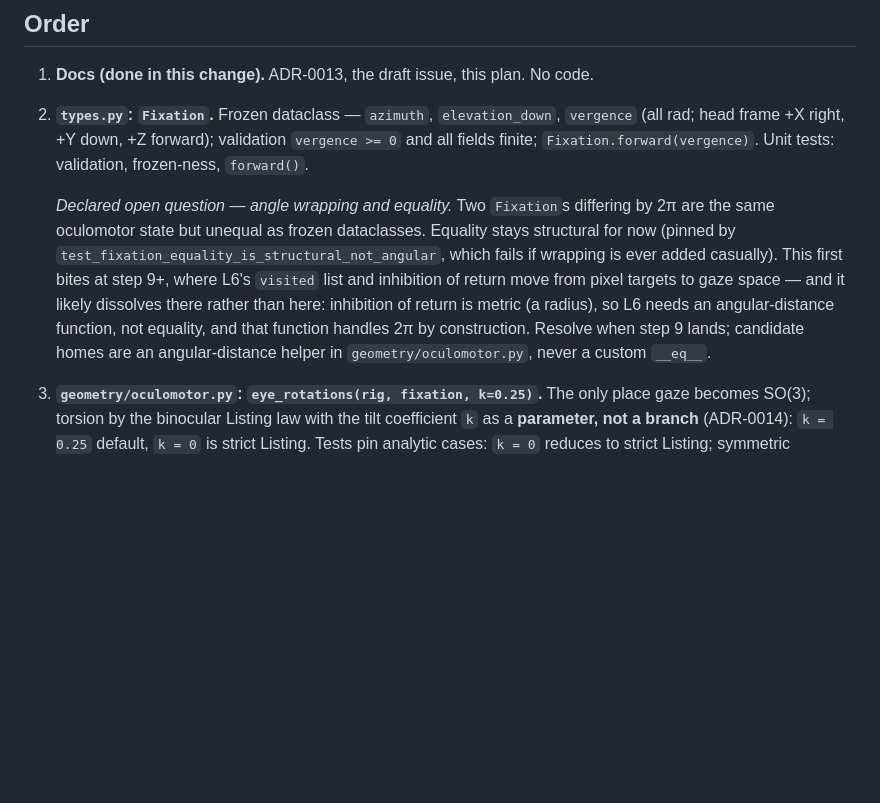
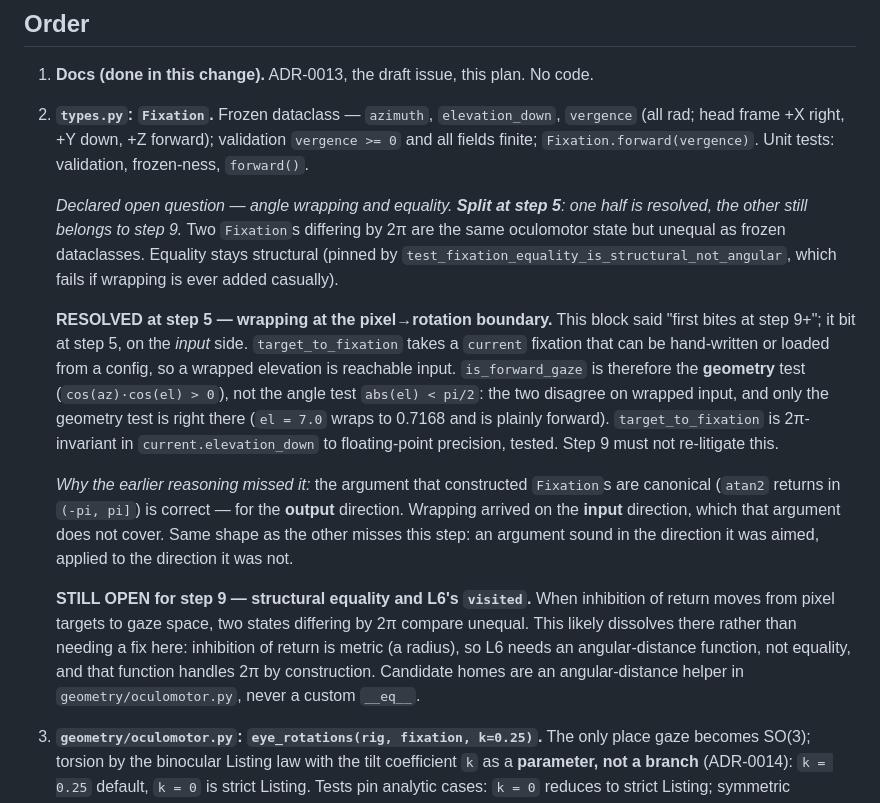
Before and after one commit to visgraf/active-stereo, a Markdown page: docs/plans/fixation-migration.md, the part around the change. GitHub-like rendering; blank space fills up the shorter version.

```diff
--- a/docs/plans/fixation-migration.md
+++ b/docs/plans/fixation-migration.md
@@ -19,17 +19,38 @@ new functions, an optional field with a default, a new Protocol — so **0 exist
    `Fixation.forward(vergence)`. Unit tests: validation, frozen-ness,
    `forward()`.
 
-   *Declared open question — angle wrapping and equality.* Two `Fixation`s
+   *Declared open question — angle wrapping and equality. **Split at step 5**:
+   one half is resolved, the other still belongs to step 9.* Two `Fixation`s
    differing by 2π are the same oculomotor state but unequal as frozen
-   dataclasses. Equality stays structural for now (pinned by
-   `test_fixation_equality_is_structural_not_angular`, which fails if
-   wrapping is ever added casually). This first bites at step 9+, where
-   L6's `visited` list and inhibition of return move from pixel targets to
-   gaze space — and it likely dissolves there rather than here: inhibition
-   of return is metric (a radius), so L6 needs an angular-distance
-   function, not equality, and that function handles 2π by construction.
-   Resolve when step 9 lands; candidate homes are an angular-distance
-   helper in `geometry/oculomotor.py`, never a custom `__eq__`.
+   dataclasses. Equality stays structural (pinned by
+   `test_fixation_equality_is_structural_not_angular`, which fails if wrapping
+   is ever added casually).
+
+   **RESOLVED at step 5 — wrapping at the pixel→rotation boundary.** This block
+   said "first bites at step 9+"; it bit at step 5, on the *input* side.
+   `target_to_fixation` takes a `current` fixation that can be hand-written or
+   loaded from a config, so a wrapped elevation is reachable input.
+   `is_forward_gaze` is therefore the **geometry** test
+   (`cos(az)·cos(el) > 0`), not the angle test `abs(el) < pi/2`: the two
+   disagree on wrapped input, and only the geometry test is right there
+   (`el = 7.0` wraps to 0.7168 and is plainly forward). `target_to_fixation` is
+   2π-invariant in `current.elevation_down` to floating-point precision, tested.
+   Step 9 must not re-litigate this.
+
+   *Why the earlier reasoning missed it:* the argument that constructed
+   `Fixation`s are canonical (`atan2` returns in `(-pi, pi]`) is correct — for
+   the **output** direction. Wrapping arrived on the **input** direction, which
+   that argument does not cover. Same shape as the other misses this step: an
+   argument sound in the direction it was aimed, applied to the direction it was
+   not.
+
+   **STILL OPEN for step 9 — structural equality and L6's `visited`.** When
+   inhibition of return moves from pixel targets to gaze space, two states
+   differing by 2π compare unequal. This likely dissolves there rather than
+   needing a fix here: inhibition of return is metric (a radius), so L6 needs an
+   angular-distance function, not equality, and that function handles 2π by
+   construction. Candidate homes are an angular-distance helper in
+   `geometry/oculomotor.py`, never a custom `__eq__`.
 3. **`geometry/oculomotor.py`: `eye_rotations(rig, fixation, k=0.25)`.** The
    only place gaze becomes SO(3); torsion by the binocular Listing law with
    the tilt coefficient `k` as a **parameter, not a branch** (ADR-0014):
```
Also changed, not shown: docs/lab-notebook/2026-08-25-step-5-target-to-fixation.md (+41 -13 lines).
